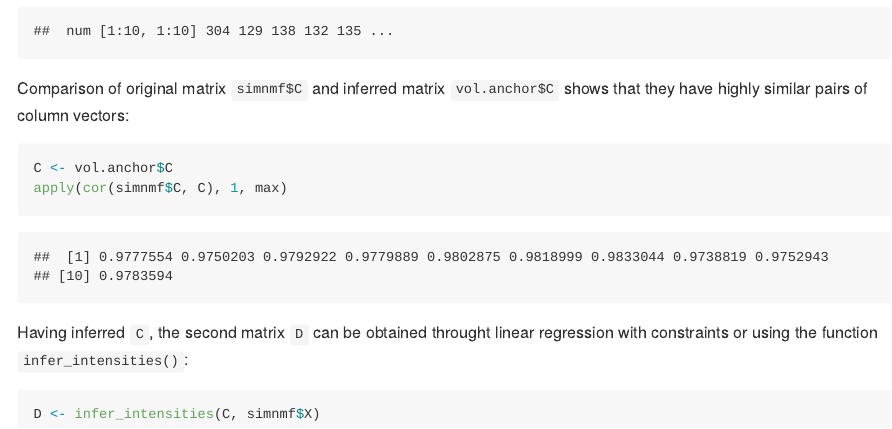
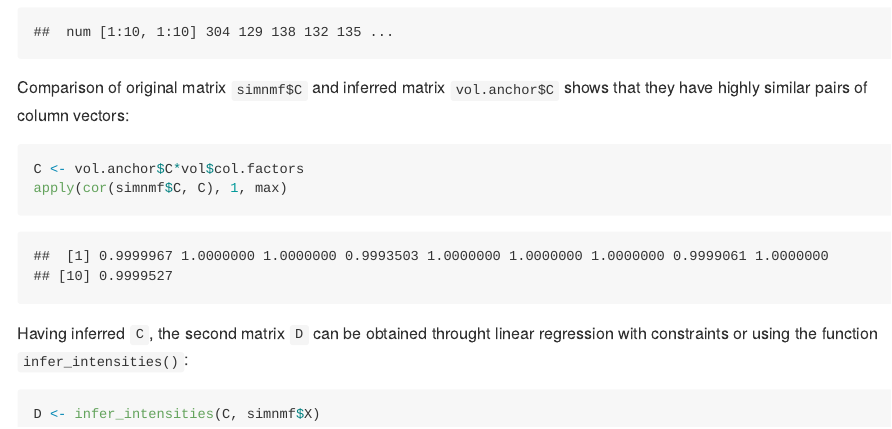
Before and after one commit to kharchenkolab/vrnmf, an R Markdown document (vignettes/AnchorVolume.Rmd): the page in a window 1100 px wide, from 1950 px down before the commit and from 1890 px down after it, so that both start at the same text. The pictures show the output file vignettes/AnchorVolume.md that the author committed with the source, drawn offline in the style of GitHub.

Commit message:
fix an issue with image-based formulas in AnchorVolume vignette

````diff
--- a/vignettes/AnchorVolume.Rmd
+++ b/vignettes/AnchorVolume.Rmd
@@ -68,7 +65,7 @@ str(vol.anchor$E)
 Comparison of original matrix `simnmf$C` and inferred matrix `vol.anchor$C` shows that they have highly similar pairs of column vectors:
 
   ```{r}
-C <- vol.anchor$C
+C <- vol.anchor$C*vol$col.factors
 apply(cor(simnmf$C, C), 1, max)
 ```
 
````
Also changed, not shown: vignettes/AnchorVolume.md, vignettes/AnchorVolume.Rmd (3 more changed lines).
